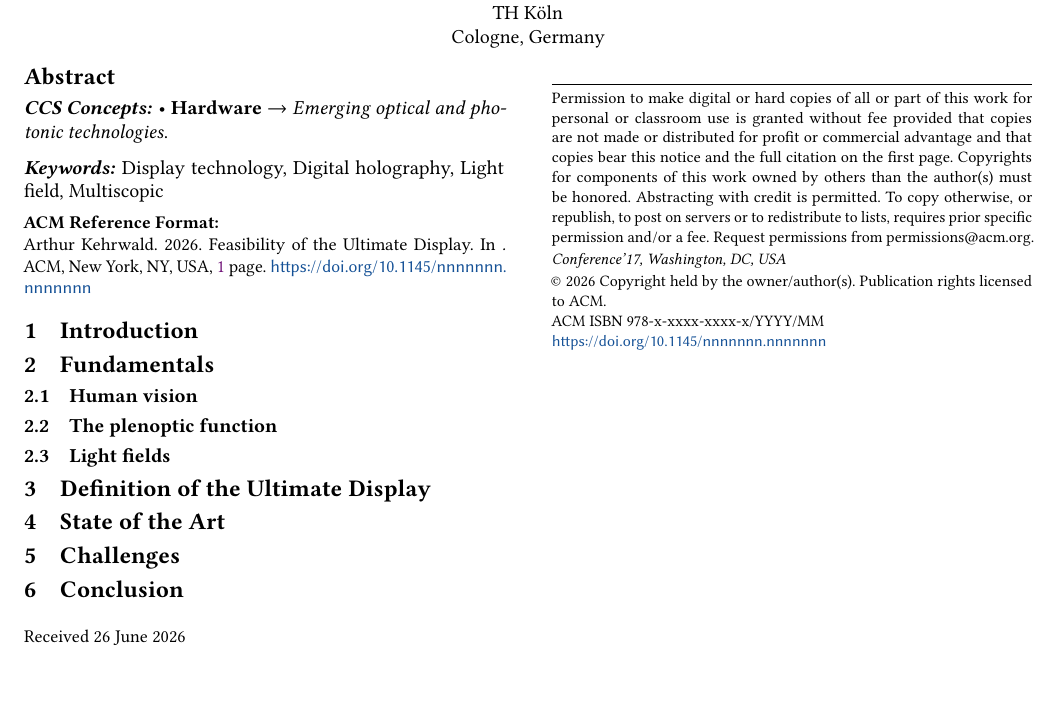
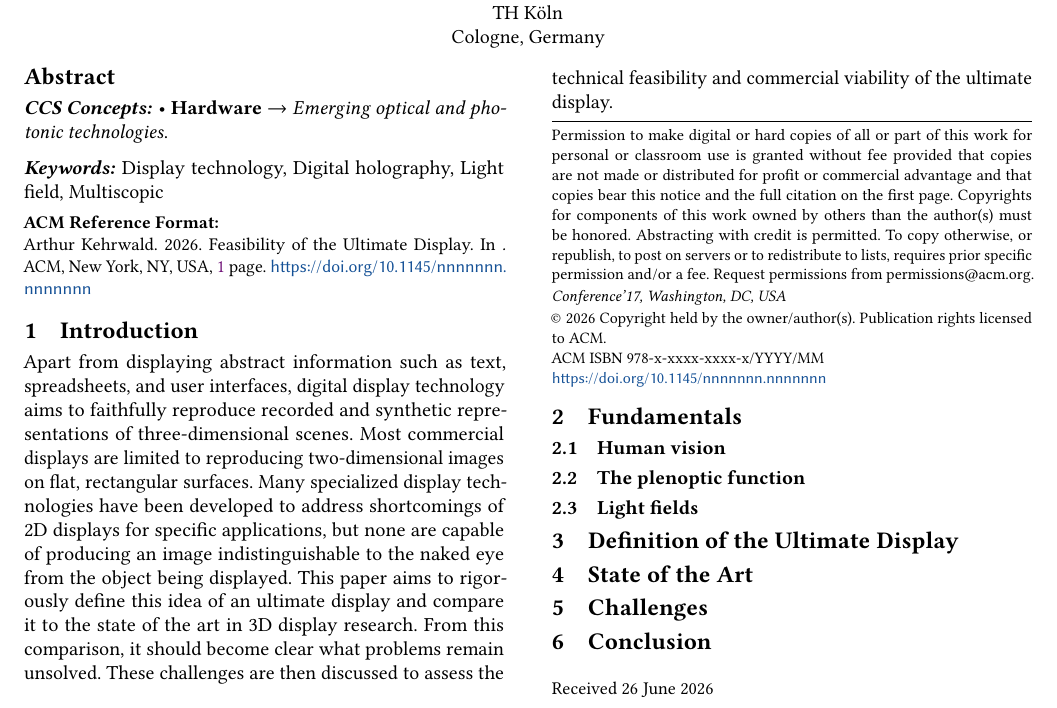
Before and after one commit to arthurkehrwald/ultimate-display, a LaTeX paper (ultimate-display.tex, which reads introduction.tex): part of the page, cut so that both start at the same text. Compiled offline with pdfLaTeX.

Commit message:
Introduction

```diff
--- a/introduction.tex
+++ b/introduction.tex
@@ -1 +1,3 @@
 \section{Introduction}
+
+Apart from displaying abstract information such as text, spreadsheets, and user interfaces, digital display technology aims to faithfully reproduce recorded and synthetic representations of three-dimensional scenes. Most commercial displays are limited to reproducing two-dimensional images on flat, rectangular surfaces. Many specialized display technologies have been developed to address shortcomings of 2D displays for specific applications, but none are capable of producing an image indistinguishable to the naked eye from the object being displayed. This paper aims to rigorously define this idea of an ultimate display and compare it to the state of the art in 3D display research. From this comparison, it should become clear what problems remain unsolved. These challenges are then discussed to assess the technical feasibility and commercial viability of the ultimate display.
```
